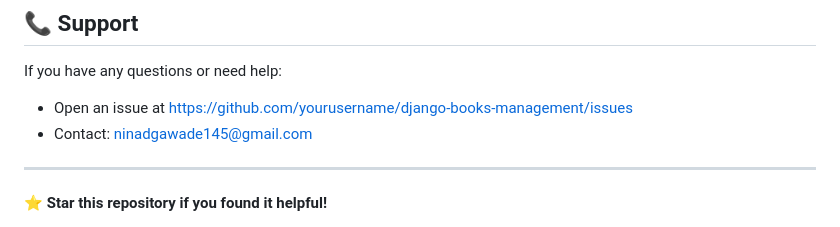
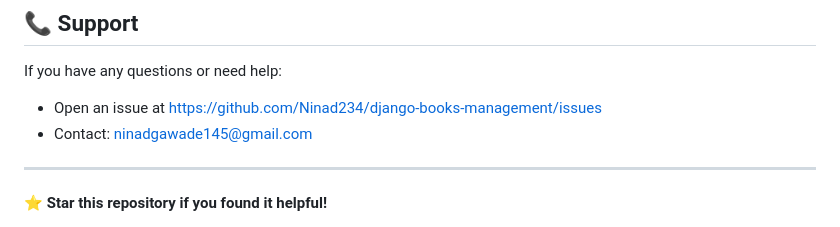
Before and after one commit to Ninad234/Django-Books-Management-System, a Markdown page: README.md, the part around the change. Rendered like a GitHub page.

```diff
--- a/README.md
+++ b/README.md
@@ -277,7 +277,7 @@ This project is licensed under the MIT License - see the [LICENSE](LICENSE) file
 ## 📞 Support
 
 If you have any questions or need help:
-- Open an issue at https://github.com/yourusername/django-books-management/issues
+- Open an issue at https://github.com/Ninad234/django-books-management/issues
 - Contact: ninadgawade145@gmail.com
 
 ---
```
